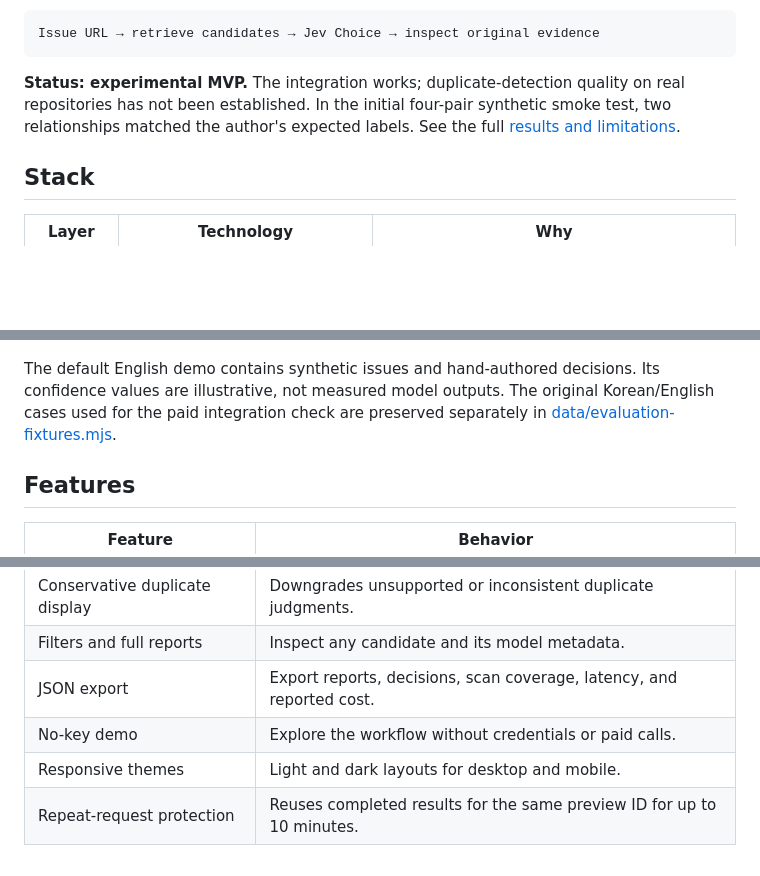
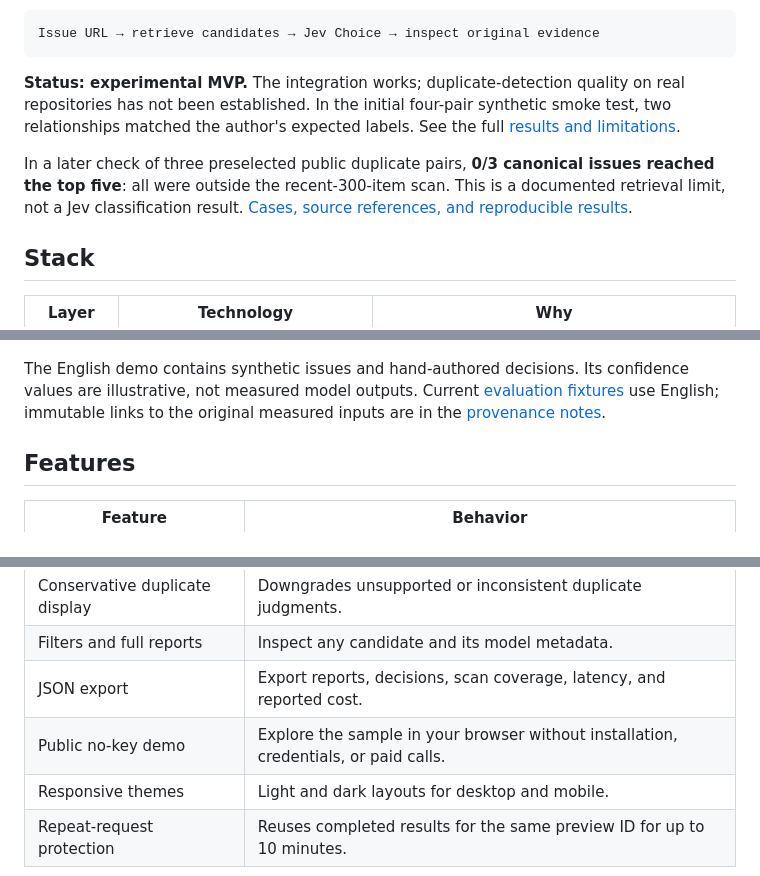
Before and after one commit to Patrick-SCH03/jev-issue-radar, a Markdown page: README.md, 3 parts joined by grey strips. Drawn GitHub-style; blank space fills up the shorter version.

```diff
--- a/README.md
+++ b/README.md
@@ -26,6 +30,8 @@ Issue URL → retrieve candidates → Jev Choice → inspect original evidence
 ~~~
 
 **Status: experimental MVP.** The integration works; duplicate-detection quality on real repositories has not been established. In the initial four-pair synthetic smoke test, two relationships matched the author's expected labels. See the full [results and limitations](docs/VALIDATION.md).
+
+In a later check of three preselected public duplicate pairs, **0/3 canonical issues reached the top five**: all were outside the recent-300-item scan. This is a documented retrieval limit, not a Jev classification result. [Cases, source references, and reproducible results](docs/PUBLIC-CASES.md).
 
 ## Stack
 
@@ -72,7 +78,7 @@ A duplicate is displayed only when both evidence IDs exist, its reason is compat
 
 ![Interactive issue comparison dashboard](docs/demo.png)
 
-The default English demo contains synthetic issues and hand-authored decisions. Its confidence values are illustrative, not measured model outputs. The original Korean/English cases used for the paid integration check are preserved separately in [data/evaluation-fixtures.mjs](data/evaluation-fixtures.mjs).
+The English demo contains synthetic issues and hand-authored decisions. Its confidence values are illustrative, not measured model outputs. Current [evaluation fixtures](data/evaluation-fixtures.mjs) use English; immutable links to the original measured inputs are in the [provenance notes](docs/VALIDATION.md#localization-and-provenance).
 
 ## Features
 
@@ -85,7 +91,7 @@ The default English demo contains synthetic issues and hand-authored decisions.
 | Conservative duplicate display | Downgrades unsupported or inconsistent duplicate judgments. |
 | Filters and full reports | Inspect any candidate and its model metadata. |
 | JSON export | Export reports, decisions, scan coverage, latency, and reported cost. |
-| No-key demo | Explore the workflow without credentials or paid calls. |
+| Public no-key demo | Explore the sample in your browser without installation, credentials, or paid calls. |
 | Responsive themes | Light and dark layouts for desktop and mobile. |
 | Repeat-request protection | Reuses completed results for the same preview ID for up to 10 minutes. |
 
```
Also changed, not shown: other parts of README.md (+16 -4 lines), SECURITY.md (+2 -0 lines), docs/DEMO.md (added, +25 -0 lines), docs/LAUNCH.md (added, +51 -0 lines), docs/PUBLIC-CASES.md (added, +30 -0 lines), docs/demo-tour.gif (added), docs/demo.png, 2 other files.
